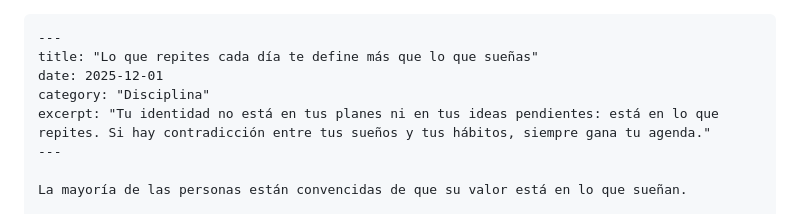
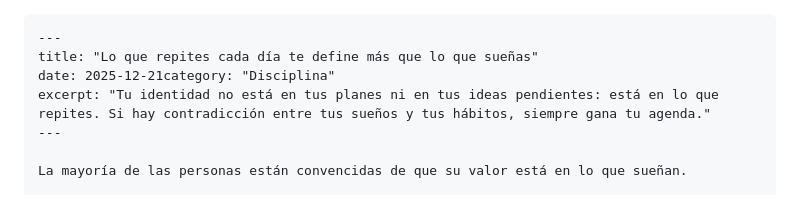
Before and after one commit to hathorascend/hathor-landing, a Markdown page: posts_md/Disciplina-01.md, the part around the change. Drawn GitHub-style.

Commit message:
Update date in Disciplina-01.md

````diff
--- a/posts_md/Disciplina-01.md
+++ b/posts_md/Disciplina-01.md
@@ -1,8 +1,7 @@
 ```md
 ---
 title: "Lo que repites cada día te define más que lo que sueñas"
-date: 2025-12-01
-category: "Disciplina"
+date: 2025-12-21category: "Disciplina"
 excerpt: "Tu identidad no está en tus planes ni en tus ideas pendientes: está en lo que repites. Si hay contradicción entre tus sueños y tus hábitos, siempre gana tu agenda."
 ---
 
````
